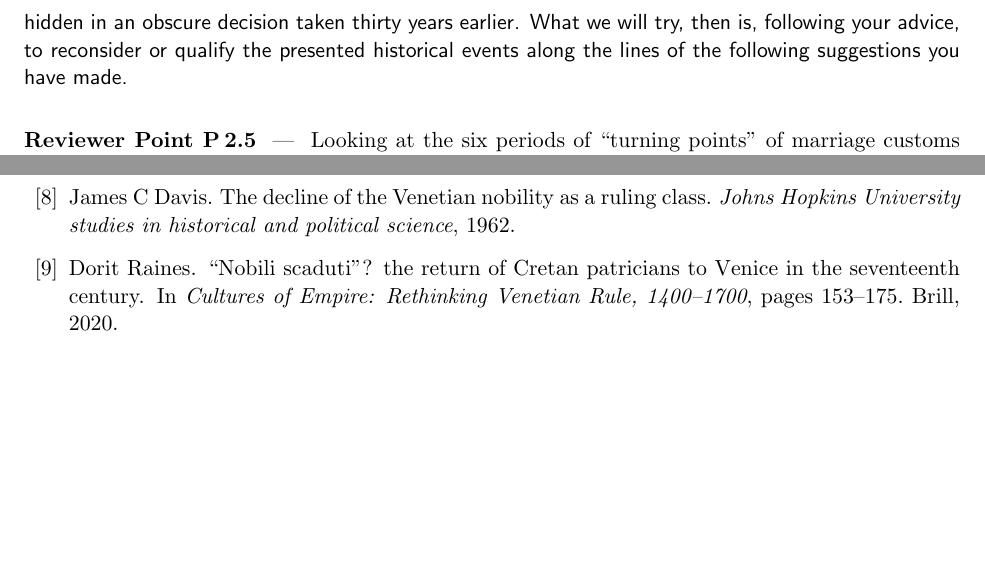
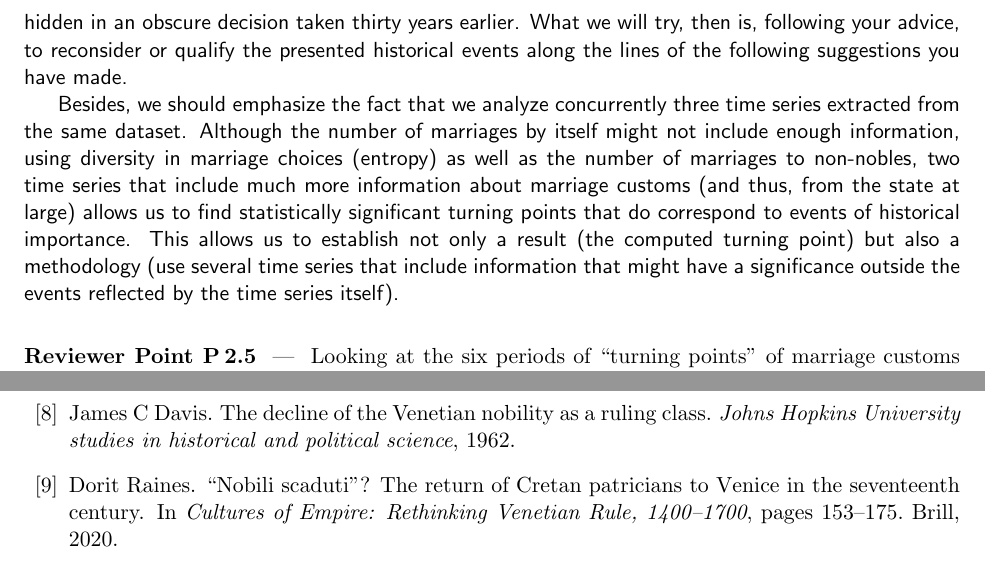
Before and after one commit to JJ/redes-venecia, a LaTeX document (letter-to-editors-mdpi-rev2.tex): two parts of pages 3 and 9 of 10 before the commit and two parts of pages 3 and 10 of 10 after it, joined at a grey line, cut so that both start at the same text, the shorter picture padded with empty space. Compiled offline with pdfLaTeX.

```diff
--- a/letter-to-editors-mdpi-rev2.tex
+++ b/letter-to-editors-mdpi-rev2.tex
@@ -11,6 +11,8 @@
 \usepackage[utf8]{inputenc}
 \usepackage{fullpage}
 \usepackage{xcolor}
+\usepackage{xr}
+\externaldocument{change-point-marriages-venice}
 
 % import Eq and Section references from the main manuscript where needed
 % \usepackage{xr}
@@ -164,6 +166,17 @@
   obscure decision taken thirty years earlier. What we will try, then is,
   following your advice, to reconsider or qualify the presented historical
   events along the lines of the following suggestions you have made.
+
+  Besides, we should emphasize the fact that we analyze concurrently three time
+  series extracted from the same dataset. Although the number of marriages by
+  itself might not include enough information, using diversity in marriage
+  choices (entropy) as well as the number of marriages to non-nobles, two time
+  series that include much more information about marriage customs (and thus,
+  from the state at large) allows us to find statistically significant turning
+  points that do correspond to events of historical importance. This allows us
+  to establish not only a result (the computed turning point) but also a
+  methodology (use several time series that include information that might have
+  a significance outside the events reflected by the time series itself).
 \end{reply}
 
 \begin{point}
```
Also changed, not shown: marriage.bib (+1 -1 lines), letter-to-editors-mdpi-rev2.tex (12 more changed lines).
